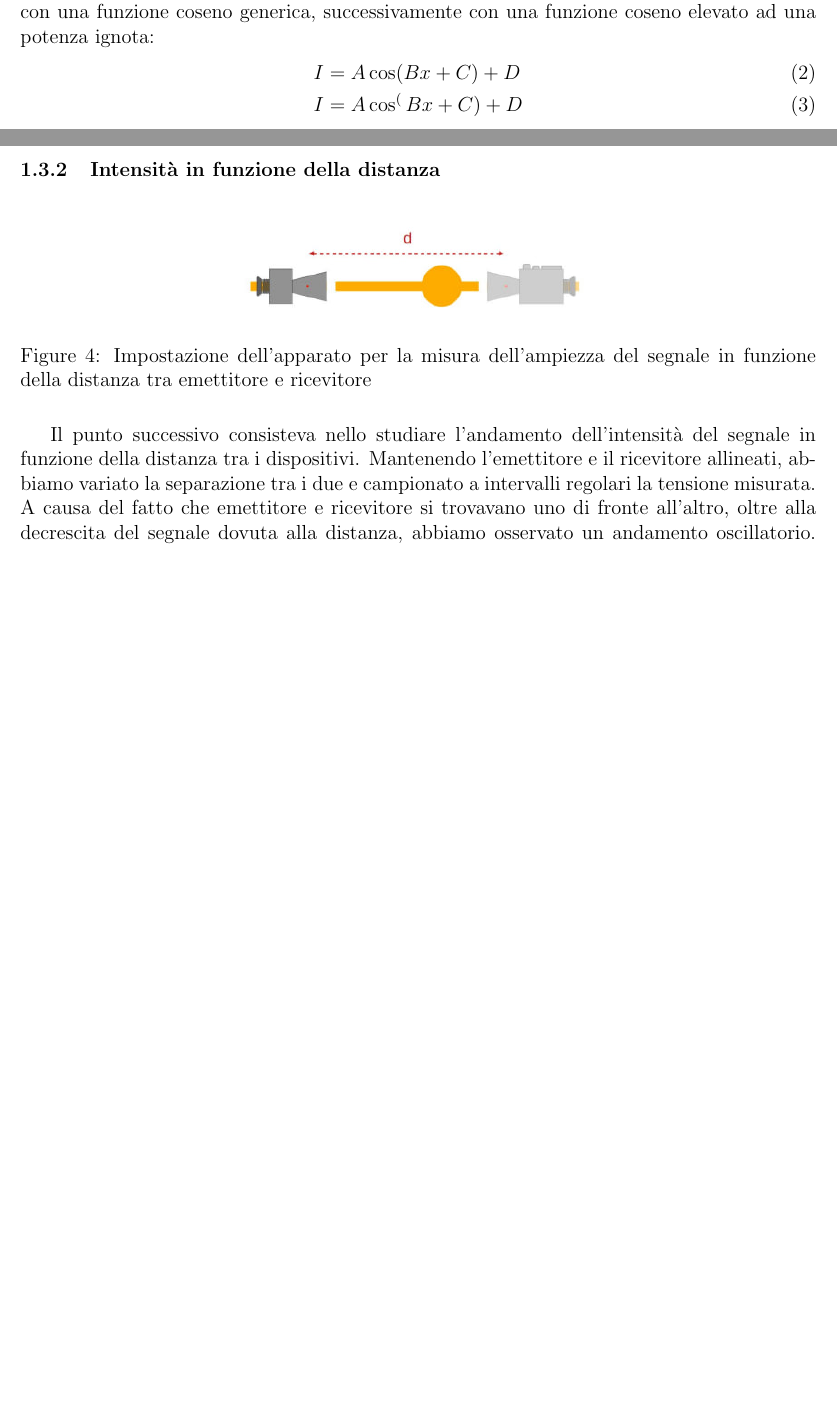
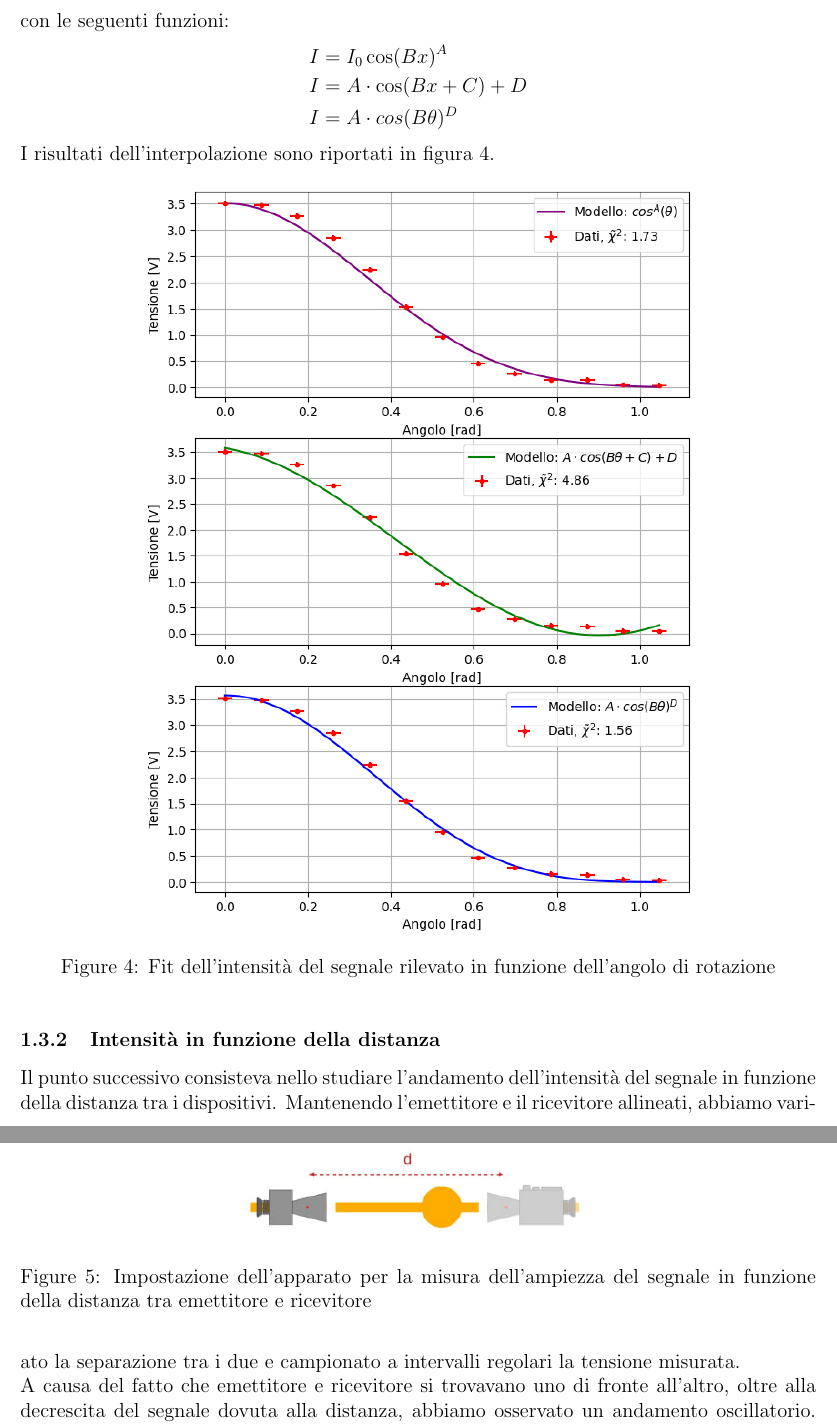
Before and after one commit to Pavar0tty/Laboratorio_2, a LaTeX paper (Microonde/Relazione/main.tex): two parts of pages 4 and 5 of 15 before the commit and two parts of pages 5 and 6 of 16 after it, joined at a grey line, cut at the place of the change, the shorter picture padded with empty space. Compiled offline with pdfLaTeX.

Commit message:
Conclusa relazione parte di rotazione. Mancano ancora le conclusioni

```diff
--- a/Microonde/Relazione/main.tex
+++ b/Microonde/Relazione/main.tex
@@ -117,12 +117,21 @@ Di seguito riportiamo i dati raccolti:
     \label{fig:rotazione}
 \end{figure}
 
-Per stabilire quale modello stessero seguendo i dati, abbiamo scelto di interpolarli prima con una funzione coseno generica,
-successivamente con una funzione coseno elevato ad una potenza ignota:
-\begin{align}
-    & I = A\cos(Bx + C) + D \\
-    & I = A\cos^(Bx + C) + D
-\end{align}
+Per stabilire quale modello stessero seguendo i dati, abbiamo scelto di interpolarli prima con le seguenti funzioni:
+\begin{align*}
+    & I = I_0\cos(Bx)^A \\
+    & I = A\cdot\cos(Bx + C) + D \\
+    & I = A\cdot cos(B\theta)^D
+\end{align*}
+I risultati dell'interpolazione sono riportati in figura \ref{fig:fit_rotazione}.
+
+\begin{figure}[h!]
+    \centering
+    \includegraphics[width = 0.7\textwidth]{fit_rotazione.png}
+    \caption{Fit dell'intensità del segnale rilevato in funzione dell'angolo di rotazione}
+    \label{fig:fit_rotazione}
+\end{figure}
+
 
 \subsubsection{Intensità in funzione della distanza}
 
```
Also changed, not shown: Microonde/Relazione/fit_rotazione.png (added), Microonde/Relazione/main.pdf, 1 other file.
